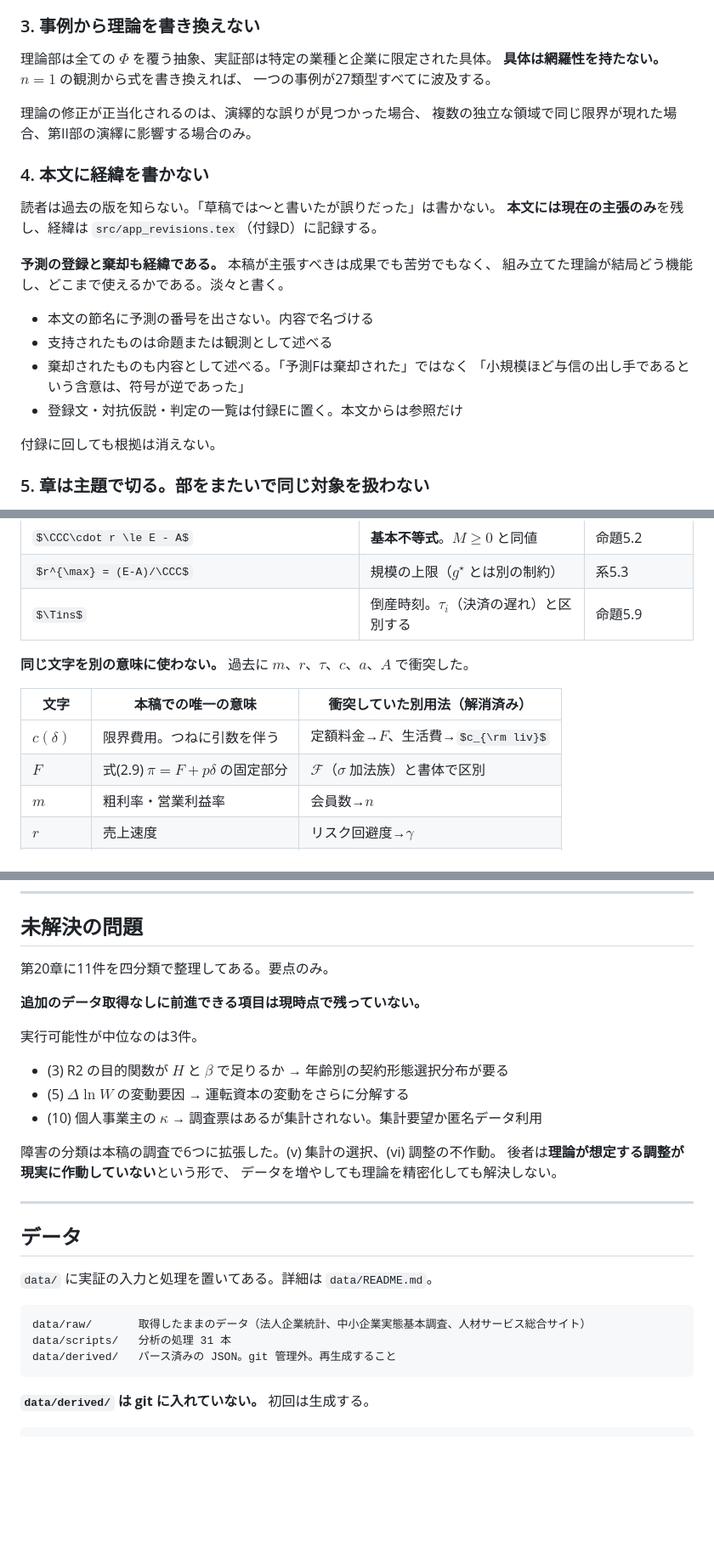
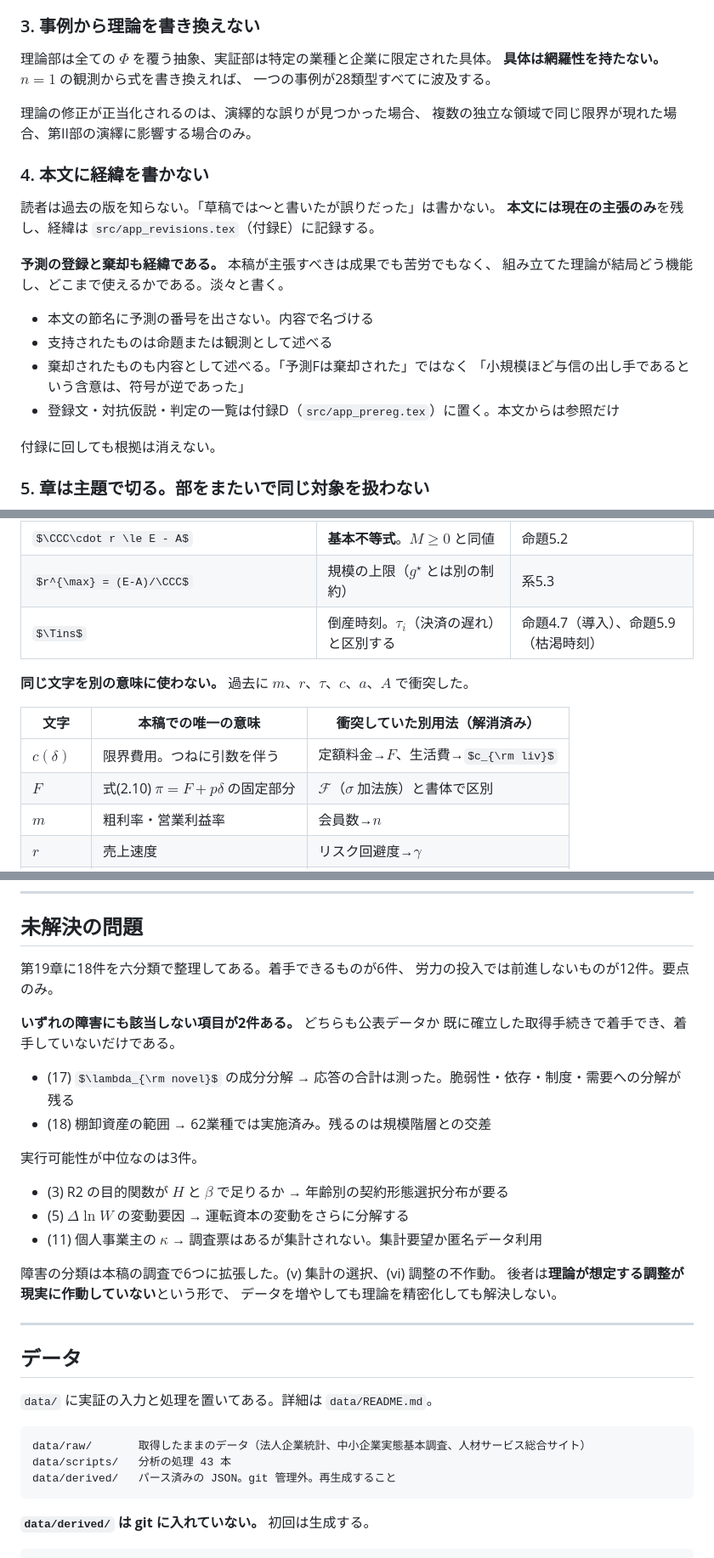
Before and after one commit to cetusk/BizModel-Formalism, a Markdown page: CLAUDE.md, 3 parts joined by grey strips. Shown at 85% size. GitHub-like rendering; some formulas as TeX source; blank space fills up the shorter version.

Commit message:
CLAUDE.md の古くなった事実を直した
英語版の作業中に、CLAUDE.md が現状とずれている箇所が見つかった。
いずれも本文側は正しく、ガイダンスだけが古い。

- 付録の記号が逆だった。付録D が事前登録の一覧、付録E が改訂履歴
- 未解決の問題は第20章11件・四分類ではなく、第19章18件・六分類。
  「前進できる項目は残っていない」も誤りで、障害を持たない項目が
  (17)(18) の2件ある。中位の3件目は (10) ではなく (11)
- 規律3 の類型数が27のままだった。第9段階で28に訂正済み
- 二部料金は式(2.9) ではなく式(2.10)
- $\Tins$ の導入は命題4.7、枯渇時刻が命題5.9
- data/scripts は31本ではなく43本

図のファイル名と \insertfig の対応、記号表の他の参照先は
.aux と突き合わせて確認し、いずれも正しかった。

````diff
--- a/CLAUDE.md
+++ b/CLAUDE.md
@@ -45,7 +45,7 @@ LaTeX ソースから PDF と HTML を生成し、GitHub Pages で公開して
 
 理論部は全ての $\Phi$ を覆う抽象、実証部は特定の業種と企業に限定された具体。
 **具体は網羅性を持たない。** $n=1$ の観測から式を書き換えれば、
-一つの事例が27類型すべてに波及する。
+一つの事例が28類型すべてに波及する。
 
 理論の修正が正当化されるのは、演繹的な誤りが見つかった場合、
 複数の独立な領域で同じ限界が現れた場合、第II部の演繹に影響する場合のみ。
@@ -53,7 +53,7 @@ LaTeX ソースから PDF と HTML を生成し、GitHub Pages で公開して
 ### 4. 本文に経緯を書かない
 
 読者は過去の版を知らない。「草稿では〜と書いたが誤りだった」は書かない。
-**本文には現在の主張のみ**を残し、経緯は `src/app_revisions.tex`（付録D）に記録する。
+**本文には現在の主張のみ**を残し、経緯は `src/app_revisions.tex`（付録E）に記録する。
 
 **予測の登録と棄却も経緯である。** 本稿が主張すべきは成果でも苦労でもなく、
 組み立てた理論が結局どう機能し、どこまで使えるかである。淡々と書く。
@@ -62,7 +62,7 @@ LaTeX ソースから PDF と HTML を生成し、GitHub Pages で公開して
 - 支持されたものは命題または観測として述べる
 - 棄却されたものも内容として述べる。「予測Fは棄却された」ではなく
   「小規模ほど与信の出し手であるという含意は、符号が逆であった」
-- 登録文・対抗仮説・判定の一覧は付録Eに置く。本文からは参照だけ
+- 登録文・対抗仮説・判定の一覧は付録D（`src/app_prereg.tex`）に置く。本文からは参照だけ
 
 付録に回しても根拠は消えない。
 
@@ -116,14 +116,14 @@ CI の修正を3回、検証せずに出して失敗させた。
 | $M = E - W - A$ | 現金は運転資本の裏返し | 命題3.17 |
 | $\CCC\cdot r \le E - A$ | **基本不等式**。$M\ge0$ と同値 | 命題5.2 |
 | $r^{\max} = (E-A)/\CCC$ | 規模の上限（$g^\star$ とは別の制約） | 系5.3 |
-| $\Tins$ | 倒産時刻。$\tau_i$（決済の遅れ）と区別する | 命題5.9 |
+| $\Tins$ | 倒産時刻。$\tau_i$（決済の遅れ）と区別する | 命題4.7（導入）、命題5.9（枯渇時刻） |
 
 **同じ文字を別の意味に使わない。** 過去に $m$、$r$、$\tau$、$c$、$a$、$A$ で衝突した。
 
 | 文字 | 本稿での唯一の意味 | 衝突していた別用法（解消済み） |
 |---|---|---|
 | $c(\delta)$ | 限界費用。つねに引数を伴う | 定額料金→$F$、生活費→$c_{\rm liv}$ |
-| $F$ | 式(2.9) $\pi=F+p\delta$ の固定部分 | $\mathcal{F}$（$\sigma$ 加法族）と書体で区別 |
+| $F$ | 式(2.10) $\pi=F+p\delta$ の固定部分 | $\mathcal{F}$（$\sigma$ 加法族）と書体で区別 |
 | $m$ | 粗利率・営業利益率 | 会員数→$n$ |
 | $r$ | 売上速度 | リスク回避度→$\gamma$ |
 | $\tau_i$ | 決済の遅れ | 倒産時刻→$\Tins$ |
@@ -296,15 +296,20 @@ git tag v0.8.1 && git push origin v0.8.1
 
 ## 未解決の問題
 
-第20章に11件を四分類で整理してある。要点のみ。
+第19章に18件を六分類で整理してある。着手できるものが6件、
+労力の投入では前進しないものが12件。要点のみ。
 
-**追加のデータ取得なしに前進できる項目は現時点で残っていない。**
+**いずれの障害にも該当しない項目が2件ある。** どちらも公表データか
+既に確立した取得手続きで着手でき、着手していないだけである。
+
+- (17) $\lambda_{\rm novel}$ の成分分解 → 応答の合計は測った。脆弱性・依存・制度・需要への分解が残る
+- (18) 棚卸資産の範囲 → 62業種では実施済み。残るのは規模階層との交差
 
 実行可能性が中位なのは3件。
 
 - (3) R2 の目的関数が $H$ と $\beta$ で足りるか → 年齢別の契約形態選択分布が要る
 - (5) $\Delta\ln W$ の変動要因 → 運転資本の変動をさらに分解する
-- (10) 個人事業主の $\kappa$ → 調査票はあるが集計されない。集計要望か匿名データ利用
+- (11) 個人事業主の $\kappa$ → 調査票はあるが集計されない。集計要望か匿名データ利用
 
 障害の分類は本稿の調査で6つに拡張した。(v) 集計の選択、(vi) 調整の不作動。
 後者は**理論が想定する調整が現実に作動していない**という形で、
@@ -318,7 +323,7 @@ git tag v0.8.1 && git push origin v0.8.1
 
 ```
 data/raw/       取得したままのデータ（法人企業統計、中小企業実態基本調査、人材サービス総合サイト）
-data/scripts/   分析の処理 31 本
+data/scripts/   分析の処理 43 本
 data/derived/   パース済みの JSON。git 管理外。再生成すること
 ```
 
````
Also changed, not shown: other parts of CLAUDE.md (+1 -1 lines).
